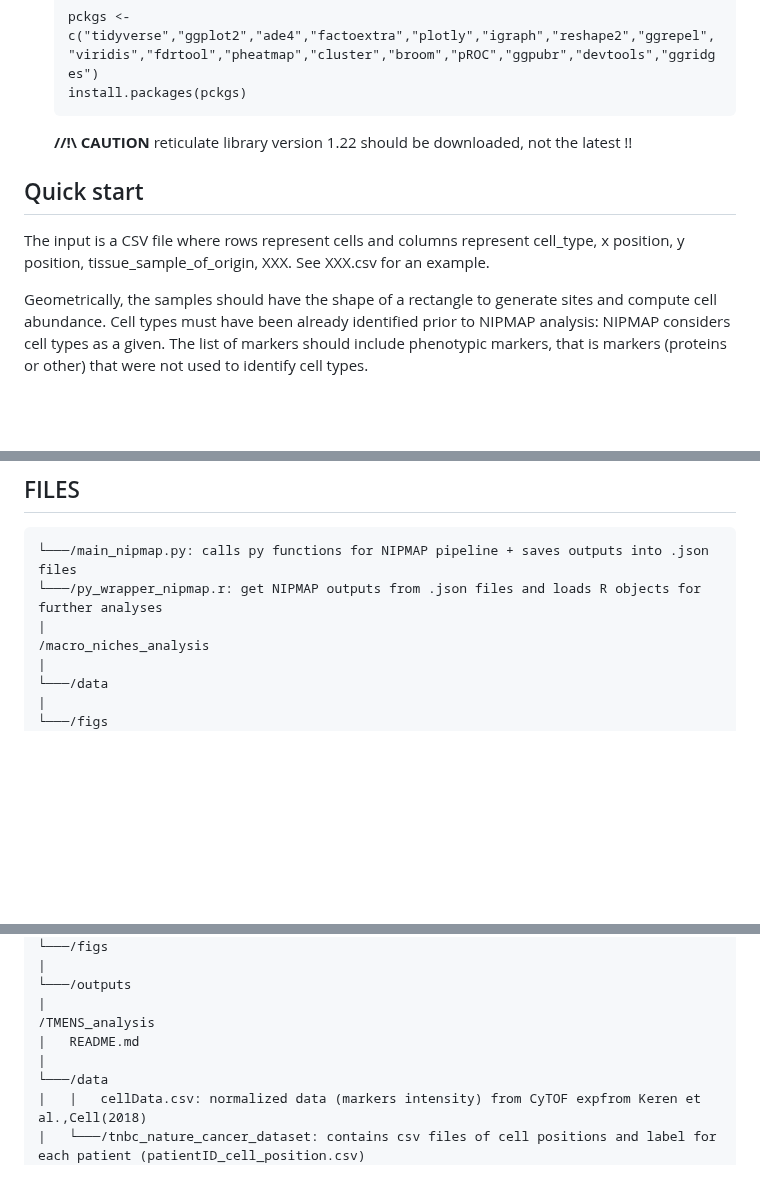
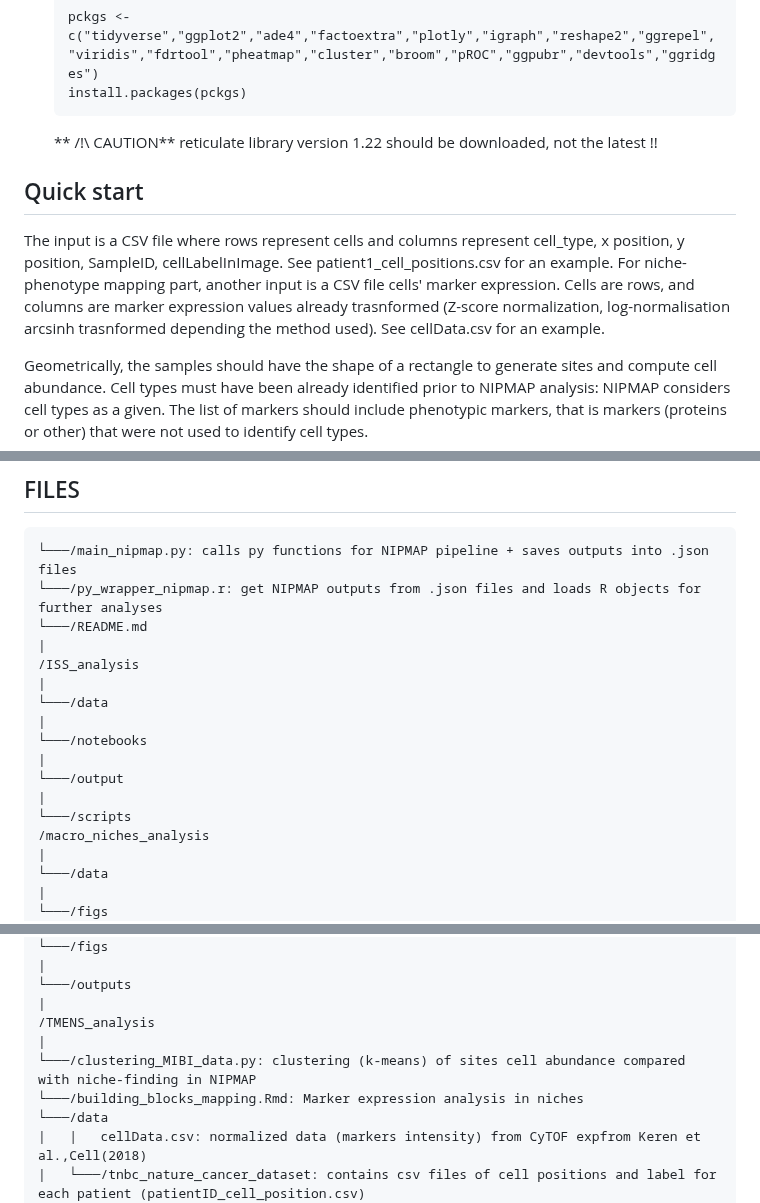
Before and after one commit to jhausserlab/NIPMAP, a Markdown page: README.md, 3 parts joined by grey strips. GitHub-like rendering; blank space fills up the shorter version.

````diff
--- a/README.md
+++ b/README.md
@@ -25,10 +25,10 @@ NIche Phenotype MAPping (NIPMAP) analysis from spatial multiplex data: Multiplex
     pckgs <- c("tidyverse","ggplot2","ade4","factoextra","plotly","igraph","reshape2","ggrepel","viridis","fdrtool","pheatmap","cluster","broom","pROC","ggpubr","devtools","ggridges")
     install.packages(pckgs)
     ```
-    **//!\\ CAUTION** reticulate library version 1.22 should be downloaded, not the latest !!
+    ** /!\ CAUTION** reticulate library version 1.22 should be downloaded, not the latest !!
 
 ## Quick start
-The input is a CSV file where rows represent cells and columns represent cell_type, x position, y position, tissue_sample_of_origin, XXX. See XXX.csv for an example.
+The input is a CSV file where rows represent cells and columns represent cell_type, x position, y position, SampleID, cellLabelInImage. See patient1_cell_positions.csv for an example. For niche-phenotype mapping part, another input is a CSV file  cells' marker expression. Cells are rows, and columns are marker expression values already trasnformed (Z-score normalization, log-normalisation arcsinh trasnformed depending the method used). See cellData.csv for an example.
 
 Geometrically, the samples should have the shape of a rectangle to generate sites and compute cell abundance. Cell types must have been already identified prior to NIPMAP analysis: NIPMAP considers cell types as a given. The list of markers should include phenotypic markers, that is markers (proteins or other) that were not used to identify cell types.
 
@@ -45,7 +45,17 @@ Running the analysis will produce the following outputs:
 ```
 └───/main_nipmap.py: calls py functions for NIPMAP pipeline + saves outputs into .json files
 └───/py_wrapper_nipmap.r: get NIPMAP outputs from .json files and loads R objects for further analyses
+└───/README.md
 |
+/ISS_analysis
+|
+└───/data
+|
+└───/notebooks
+|
+└───/output
+|
+└───/scripts
 /macro_niches_analysis
 |
 └───/data
@@ -64,8 +74,9 @@ Running the analysis will produce the following outputs:
 └───/outputs
 |
 /TMENS_analysis
-|   README.md
 |
+└───/clustering_MIBI_data.py: clustering (k-means) of sites cell abundance compared with niche-finding in NIPMAP
+└───/building_blocks_mapping.Rmd: Marker expression analysis in niches
 └───/data
 |   |   cellData.csv: normalized data (markers intensity) from CyTOF expfrom Keren et al.,Cell(2018)
 |   └───/tnbc_nature_cancer_dataset: contains csv files of cell positions and label for each patient (patientID_cell_position.csv)
````
Also changed, not shown: other parts of README.md (+2 -2 lines).
